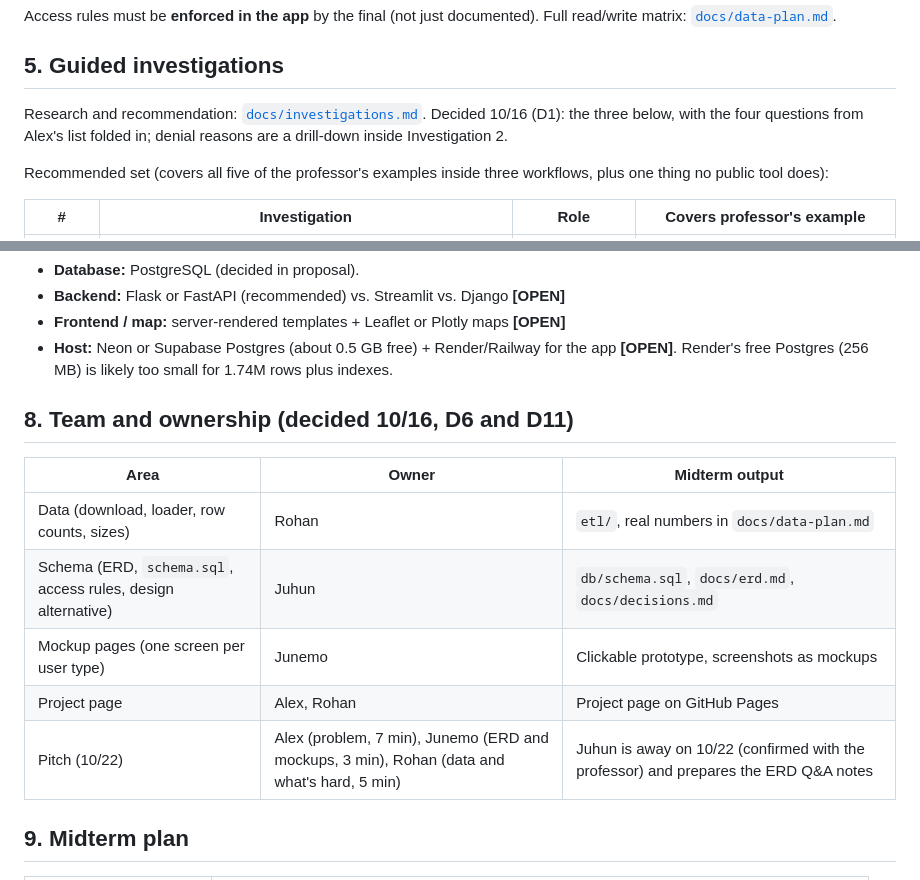
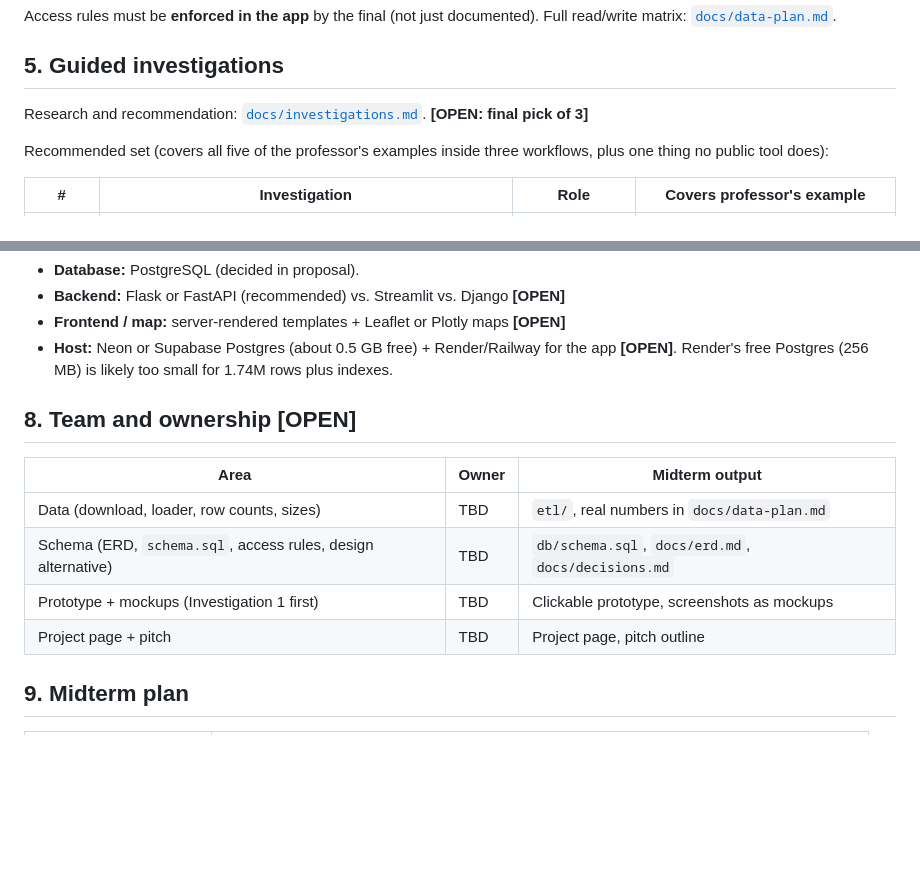
Before and after one commit to rohan1402/mortgage-market-explorer, a Markdown page: PROJECT.md, 2 parts joined by grey strips. Drawn GitHub-style; blank space fills up the shorter version.

```diff
--- a/PROJECT.md
+++ b/PROJECT.md
@@ -47,7 +47,7 @@ Access rules must be **enforced in the app** by the final (not just documented).
 
 ## 5. Guided investigations
 
-Research and recommendation: [`docs/investigations.md`](docs/investigations.md). Decided 10/16 (D1): the three below, with the four questions from Alex's list folded in; denial reasons are a drill-down inside Investigation 2.
+Research and recommendation: [`docs/investigations.md`](docs/investigations.md). **[OPEN: final pick of 3]**
 
 Recommended set (covers all five of the professor's examples inside three workflows, plus one thing no public tool does):
 
@@ -72,15 +72,14 @@ Recommended set (covers all five of the professor's examples inside three workfl
 - **Frontend / map:** server-rendered templates + Leaflet or Plotly maps **[OPEN]**
 - **Host:** Neon or Supabase Postgres (about 0.5 GB free) + Render/Railway for the app **[OPEN]**. Render's free Postgres (256 MB) is likely too small for 1.74M rows plus indexes.
 
-## 8. Team and ownership (decided 10/16, D6 and D11)
+## 8. Team and ownership **[OPEN]**
 
 | Area | Owner | Midterm output |
 |---|---|---|
-| Data (download, loader, row counts, sizes) | Rohan | `etl/`, real numbers in `docs/data-plan.md` |
-| Schema (ERD, `schema.sql`, access rules, design alternative) | Juhun | `db/schema.sql`, `docs/erd.md`, `docs/decisions.md` |
-| Mockup pages (one screen per user type) | Junemo | Clickable prototype, screenshots as mockups |
-| Project page | Alex, Rohan | Project page on GitHub Pages |
-| Pitch (10/22) | Alex (problem, 7 min), Junemo (ERD and mockups, 3 min), Rohan (data and what's hard, 5 min) | Juhun is away on 10/22 (confirmed with the professor) and prepares the ERD Q&A notes |
+| Data (download, loader, row counts, sizes) | TBD | `etl/`, real numbers in `docs/data-plan.md` |
+| Schema (ERD, `schema.sql`, access rules, design alternative) | TBD | `db/schema.sql`, `docs/erd.md`, `docs/decisions.md` |
+| Prototype + mockups (Investigation 1 first) | TBD | Clickable prototype, screenshots as mockups |
+| Project page + pitch | TBD | Project page, pitch outline |
 
 ## 9. Midterm plan
 
```
Also changed, not shown: docs/meetings/2026-10-16.md (deleted, +0 -28 lines), docs/open-decisions.md (+1 -4 lines).
